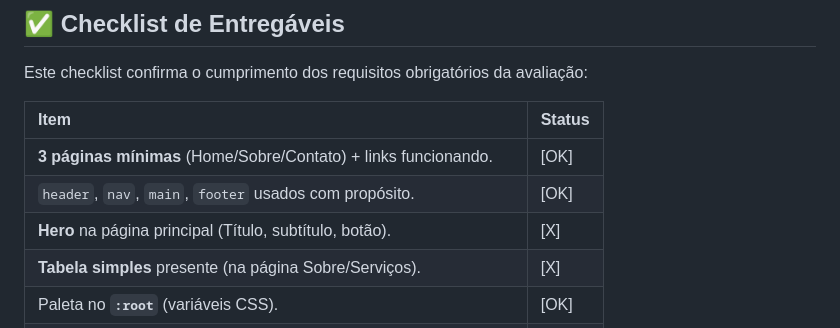
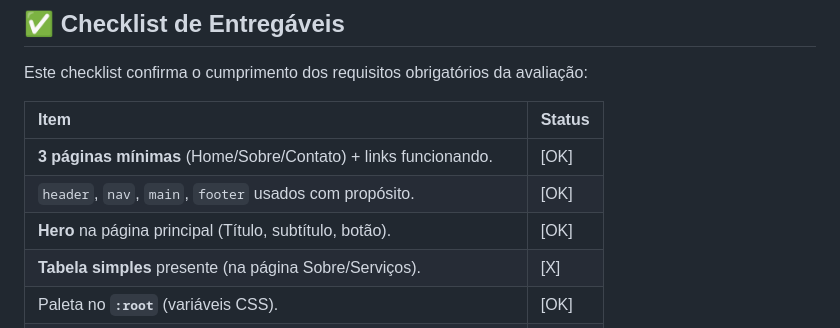
Before and after one commit to rsc3-pixel/store-pin, a Markdown page: README.md, the part around the change. GitHub-like rendering.

```diff
--- a/README.md
+++ b/README.md
@@ -53,7 +53,7 @@ Este checklist confirma o cumprimento dos requisitos obrigatórios da avaliaçã
 | :--- | :--- |
 | **3 páginas mínimas** (Home/Sobre/Contato) + links funcionando. | [OK] |
 | `header`, `nav`, `main`, `footer` usados com propósito. | [OK] |
-| **Hero** na página principal (Título, subtítulo, botão). | [X] |
+| **Hero** na página principal (Título, subtítulo, botão). | [OK] |
 | **Tabela simples** presente (na página Sobre/Serviços). | [X] |
 | Paleta no **`:root`** (variáveis CSS). | [OK] |
 | **Google Fonts** aplicadas. | [X] |
```
